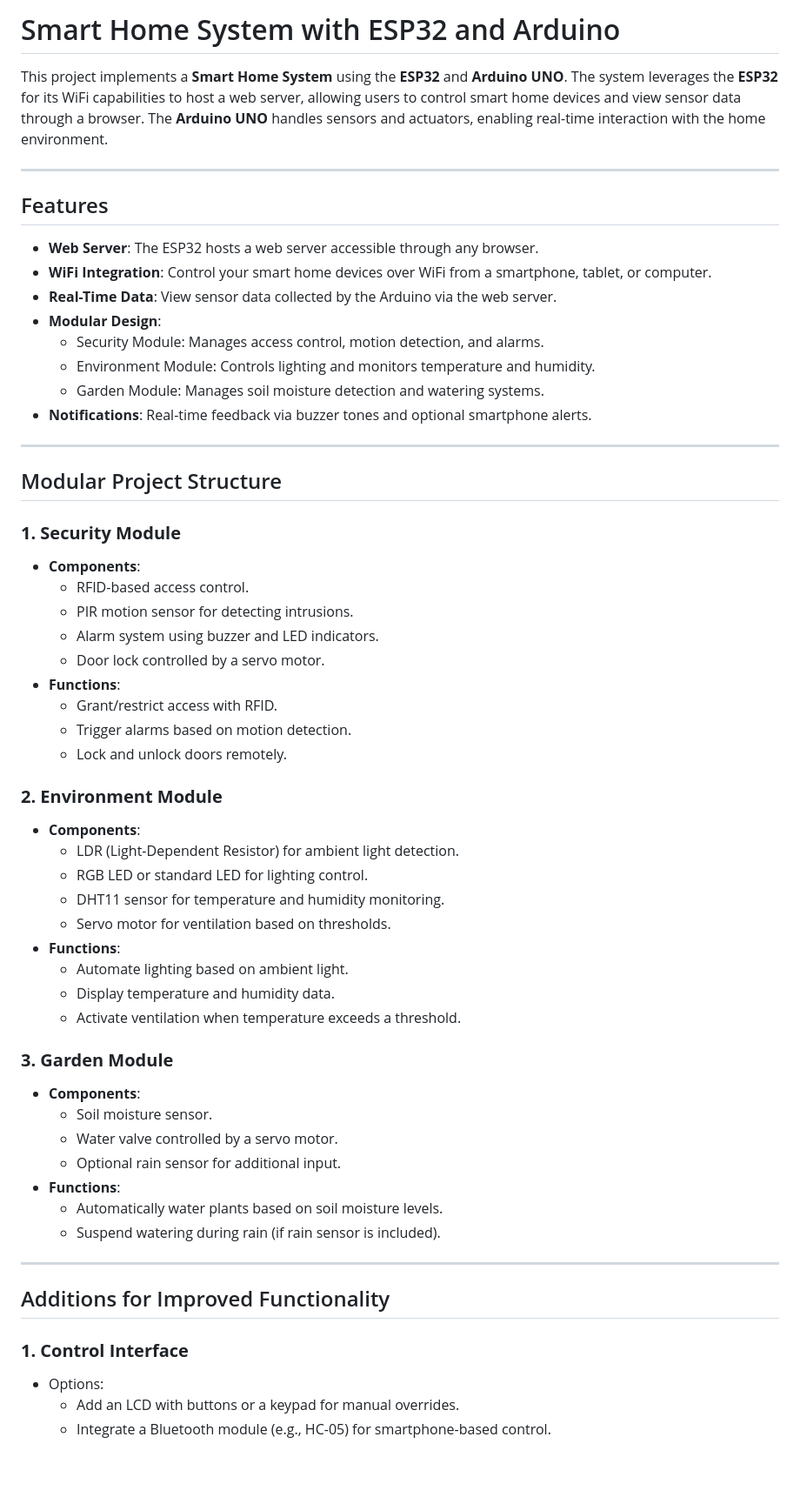
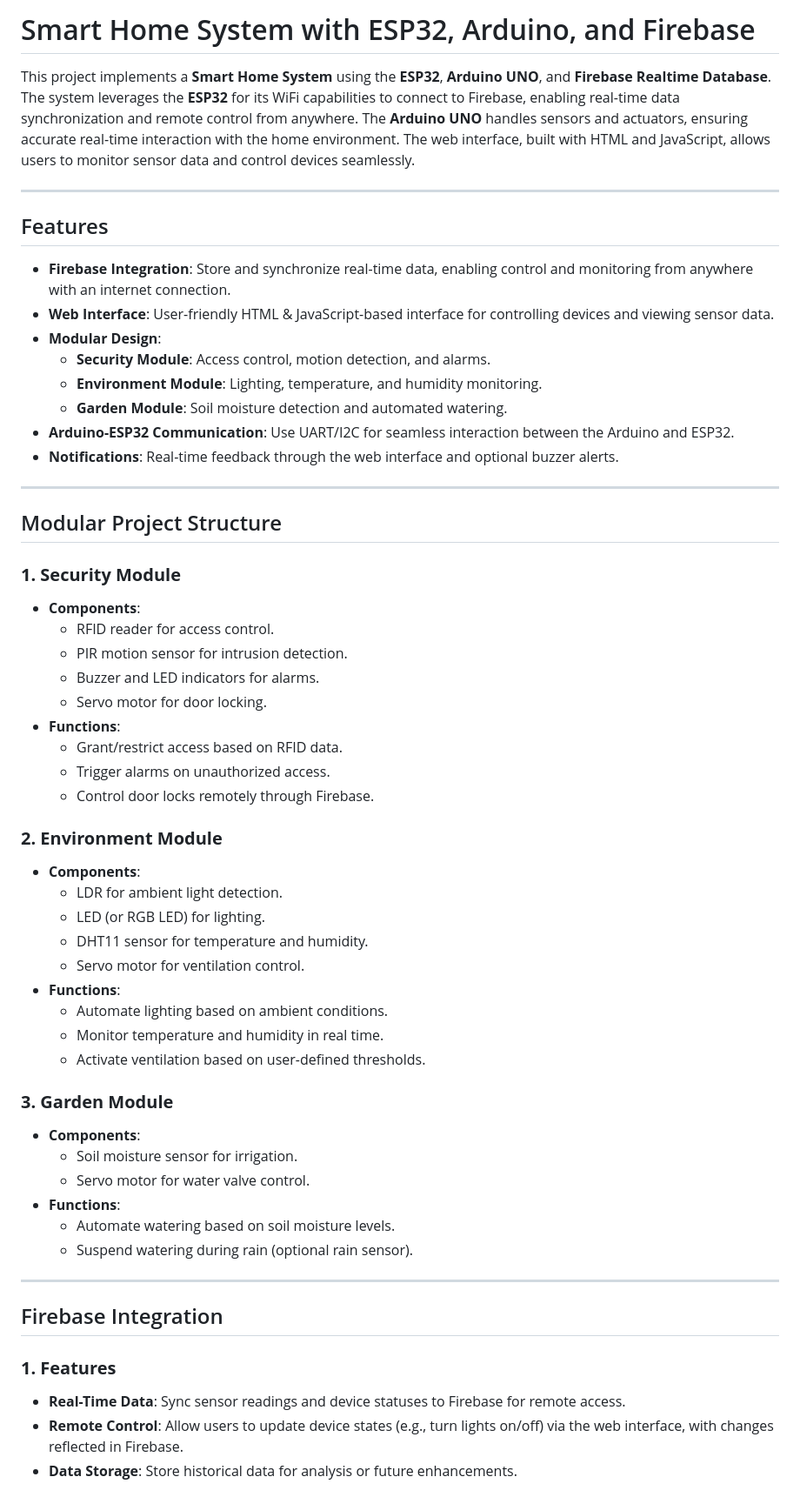
Before and after one commit to Abdulla-22/SmartHome, a Markdown page: README.md, the part around the change printed below. Shown: that part at 87% size. Drawn GitHub-style; blank space fills up the shorter version.

```diff
--- a/README.md
+++ b/README.md
@@ -1,19 +1,19 @@
-# Smart Home System with ESP32 and Arduino
+# Smart Home System with ESP32, Arduino, and Firebase
 
-This project implements a **Smart Home System** using the **ESP32** and **Arduino UNO**. The system leverages the **ESP32** for its WiFi capabilities to host a web server, allowing users to control smart home devices and view sensor data through a browser. The **Arduino UNO** handles sensors and actuators, enabling real-time interaction with the home environment.
+This project implements a **Smart Home System** using the **ESP32**, **Arduino UNO**, and **Firebase Realtime Database**. The system leverages the **ESP32** for its WiFi capabilities to connect to Firebase, enabling real-time data synchronization and remote control from anywhere. The **Arduino UNO** handles sensors and actuators, ensuring accurate real-time interaction with the home environment. The web interface, built with HTML and JavaScript, allows users to monitor sensor data and control devices seamlessly.
 
 ---
 
 ## Features
 
-- **Web Server**: The ESP32 hosts a web server accessible through any browser.
-- **WiFi Integration**: Control your smart home devices over WiFi from a smartphone, tablet, or computer.
-- **Real-Time Data**: View sensor data collected by the Arduino via the web server.
+- **Firebase Integration**: Store and synchronize real-time data, enabling control and monitoring from anywhere with an internet connection.
+- **Web Interface**: User-friendly HTML & JavaScript-based interface for controlling devices and viewing sensor data.
 - **Modular Design**:
-  - Security Module: Manages access control, motion detection, and alarms.
-  - Environment Module: Controls lighting and monitors temperature and humidity.
-  - Garden Module: Manages soil moisture detection and watering systems.
-- **Notifications**: Real-time feedback via buzzer tones and optional smartphone alerts.
+  - **Security Module**: Access control, motion detection, and alarms.
+  - **Environment Module**: Lighting, temperature, and humidity monitoring.
+  - **Garden Module**: Soil moisture detection and automated watering.
+- **Arduino-ESP32 Communication**: Use UART/I2C for seamless interaction between the Arduino and ESP32.
+- **Notifications**: Real-time feedback through the web interface and optional buzzer alerts.
 
 ---
 
@@ -21,41 +21,40 @@ This project implements a **Smart Home System** using the **ESP32** and **Arduin
 
 ### **1. Security Module**
 - **Components**:
-  - RFID-based access control.
-  - PIR motion sensor for detecting intrusions.
-  - Alarm system using buzzer and LED indicators.
-  - Door lock controlled by a servo motor.
+  - RFID reader for access control.
+  - PIR motion sensor for intrusion detection.
+  - Buzzer and LED indicators for alarms.
+  - Servo motor for door locking.
 - **Functions**:
-  - Grant/restrict access with RFID.
-  - Trigger alarms based on motion detection.
-  - Lock and unlock doors remotely.
+  - Grant/restrict access based on RFID data.
+  - Trigger alarms on unauthorized access.
+  - Control door locks remotely through Firebase.
 
 ### **2. Environment Module**
 - **Components**:
-  - LDR (Light-Dependent Resistor) for ambient light detection.
-  - RGB LED or standard LED for lighting control.
-  - DHT11 sensor for temperature and humidity monitoring.
-  - Servo motor for ventilation based on thresholds.
+  - LDR for ambient light detection.
+  - LED (or RGB LED) for lighting.
+  - DHT11 sensor for temperature and humidity.
+  - Servo motor for ventilation control.
 - **Functions**:
-  - Automate lighting based on ambient light.
-  - Display temperature and humidity data.
-  - Activate ventilation when temperature exceeds a threshold.
+  - Automate lighting based on ambient conditions.
+  - Monitor temperature and humidity in real time.
+  - Activate ventilation based on user-defined thresholds.
 
 ### **3. Garden Module**
 - **Components**:
-  - Soil moisture sensor.
-  - Water valve controlled by a servo motor.
-  - Optional rain sensor for additional input.
+  - Soil moisture sensor for irrigation.
+  - Servo motor for water valve control.
 - **Functions**:
-  - Automatically water plants based on soil moisture levels.
-  - Suspend watering during rain (if rain sensor is included).
+  - Automate watering based on soil moisture levels.
+  - Suspend watering during rain (optional rain sensor).
 
 ---
 
-## Additions for Improved Functionality
+## Firebase Integration
 
-### **1. Control Interface**
-- Options:
-  - Add an LCD with buttons or a keypad for manual overrides.
-  - Integrate a Bluetooth module (e.g., HC-05) for smartphone-based control.
+### **1. Features**
+- **Real-Time Data**: Sync sensor readings and device statuses to Firebase for remote access.
+- **Remote Control**: Allow users to update device states (e.g., turn lights on/off) via the web interface, with changes reflected in Firebase.
+- **Data Storage**: Store historical data for analysis or future enhancements.
 
```
Also changed, not shown: other parts of README.md (+61 -71 lines).
